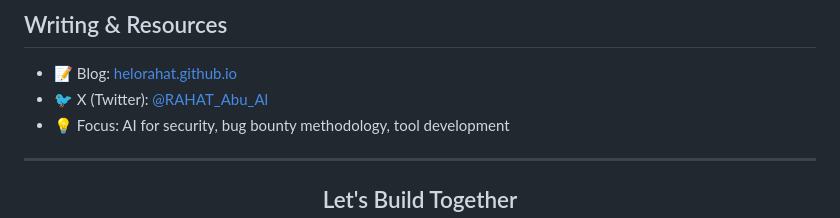
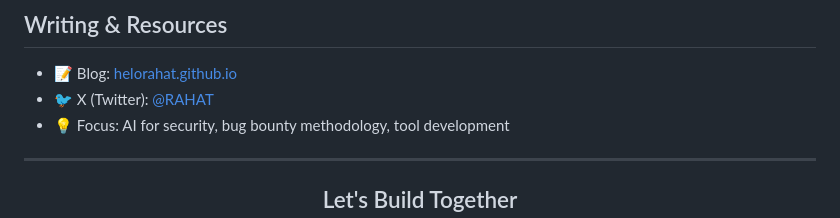
Before and after one commit to helorahat/helorahat.github.io, a Markdown page: README.md, the part around the change. GitHub-like rendering.

Commit message:
Update Twitter handle in README

```diff
--- a/README.md
+++ b/README.md
@@ -75,7 +75,7 @@ I build at the intersection of **AI** and **security** because:
 ## Writing & Resources
 
 - 📝 Blog: [helorahat.github.io](https://helorahat.github.io)
-- 🐦 X (Twitter): [@RAHAT_Abu_Al](https://x.com/RAHAT_Abu_Al)
+- 🐦 X (Twitter): [@RAHAT](https://x.com/rahats_x)
 - 💡 Focus: AI for security, bug bounty methodology, tool development
 
 ---
```
